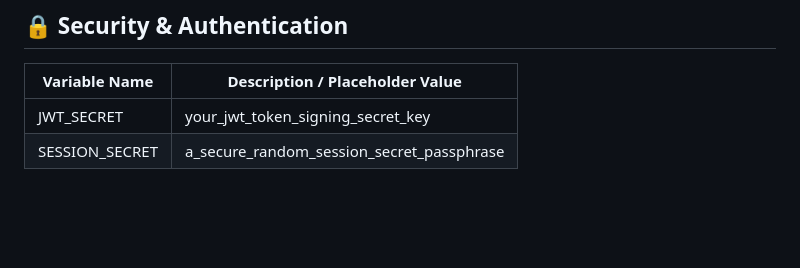
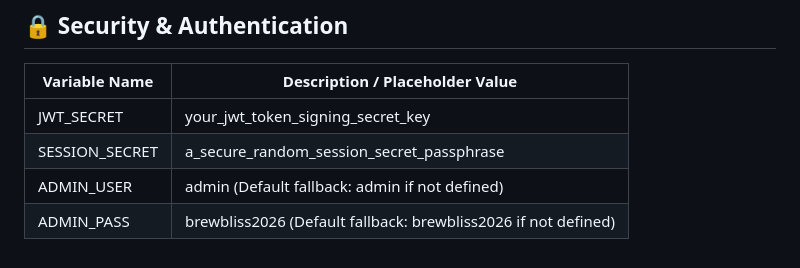
Before and after one commit to payalrajawat789-beep/cafe-1, a Markdown page: VERCEL_ENV_VARS.md, the part around the change. Rendered like a GitHub page; blank space fills up the shorter version.

Commit message:
docs: added admin credentials to environment variables list

```diff
--- a/VERCEL_ENV_VARS.md
+++ b/VERCEL_ENV_VARS.md
@@ -59,3 +59,5 @@
 |---------------------------|----------------------------------------------------------------------------------------------------------------|
 | JWT_SECRET                | your_jwt_token_signing_secret_key                                                                              |
 | SESSION_SECRET            | a_secure_random_session_secret_passphrase                                                                      |
+| ADMIN_USER                | admin (Default fallback: admin if not defined)                                                                 |
+| ADMIN_PASS                | brewbliss2026 (Default fallback: brewbliss2026 if not defined)                                                 |
```
